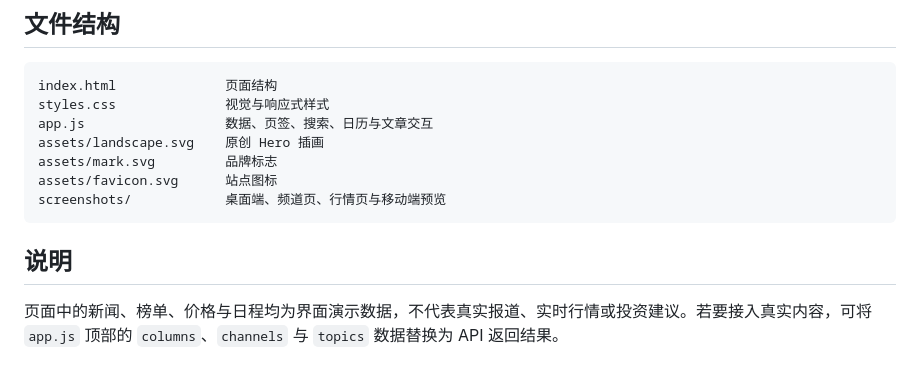
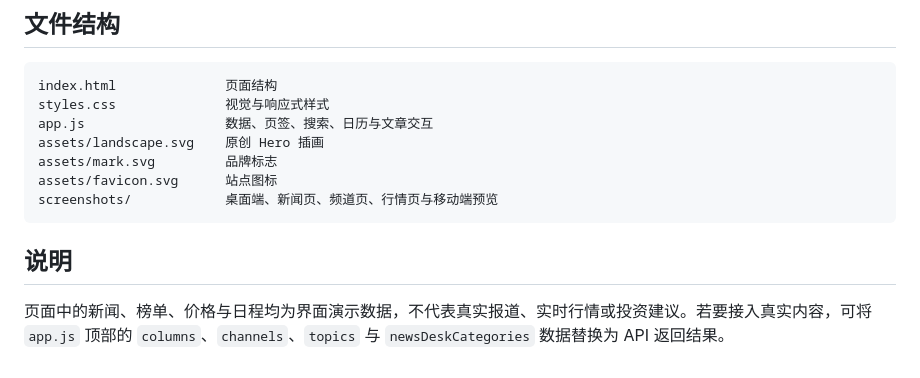
Before and after one commit to sunny73/HomeWeb, a Markdown page: README.md, the part around one of its changes. Rendered like a GitHub page.

Commit message:
feat: add aggregated news desk and refresh previews

````diff
--- a/README.md
+++ b/README.md
@@ -47,9 +52,9 @@ app.js                  数据、页签、搜索、日历与文章交互
 assets/landscape.svg    原创 Hero 插画
 assets/mark.svg         品牌标志
 assets/favicon.svg      站点图标
-screenshots/            桌面端、频道页、行情页与移动端预览
+screenshots/            桌面端、新闻页、频道页、行情页与移动端预览
 ```
 
 ## 说明
 
-页面中的新闻、榜单、价格与日程均为界面演示数据，不代表真实报道、实时行情或投资建议。若要接入真实内容，可将 `app.js` 顶部的 `columns`、`channels` 与 `topics` 数据替换为 API 返回结果。
+页面中的新闻、榜单、价格与日程均为界面演示数据，不代表真实报道、实时行情或投资建议。若要接入真实内容，可将 `app.js` 顶部的 `columns`、`channels`、`topics` 与 `newsDeskCategories` 数据替换为 API 返回结果。
````
Also changed, not shown: other parts of README.md (+5 -0 lines), screenshots/channel.png, screenshots/desktop.png, screenshots/finance.png, screenshots/mobile.png, screenshots/news.png (added), 3 other files.
